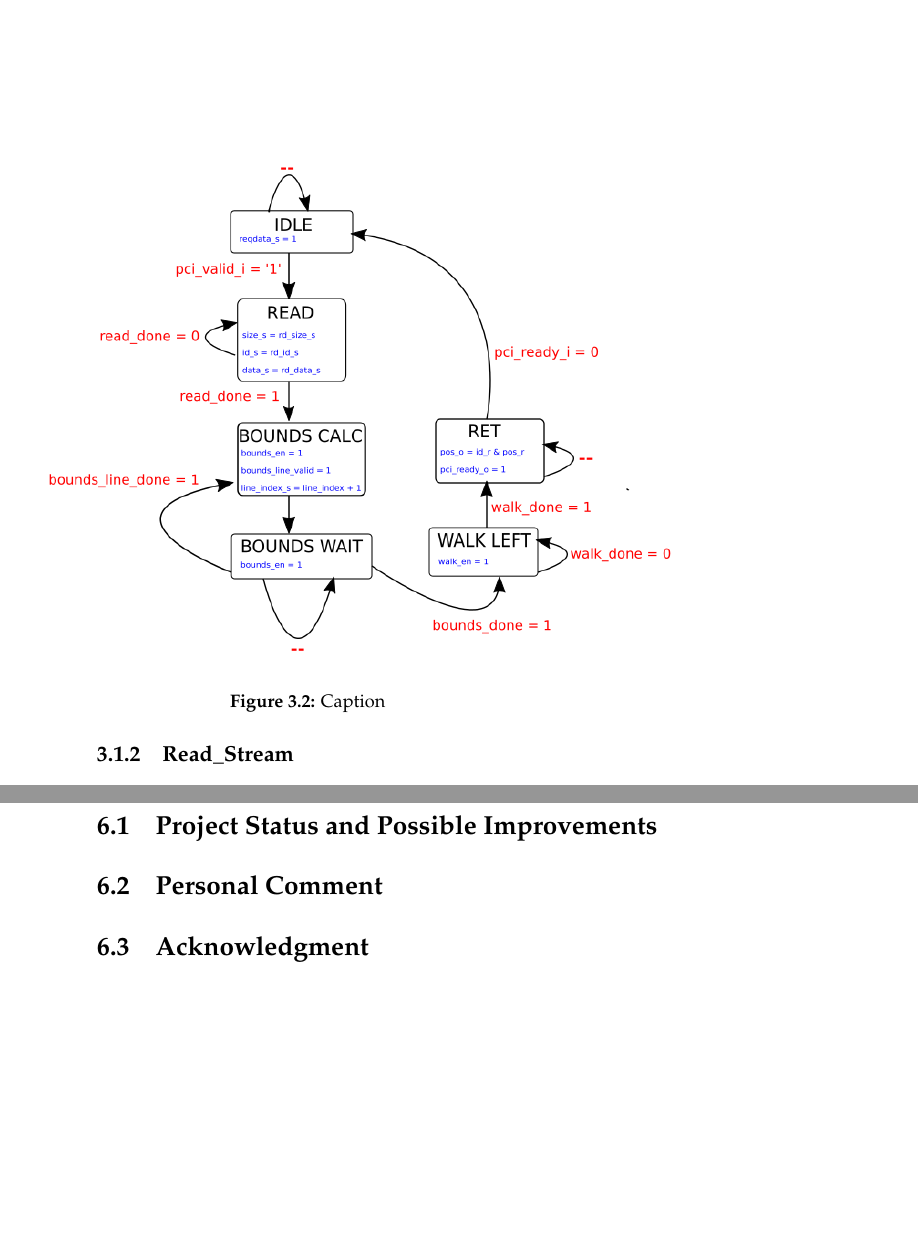
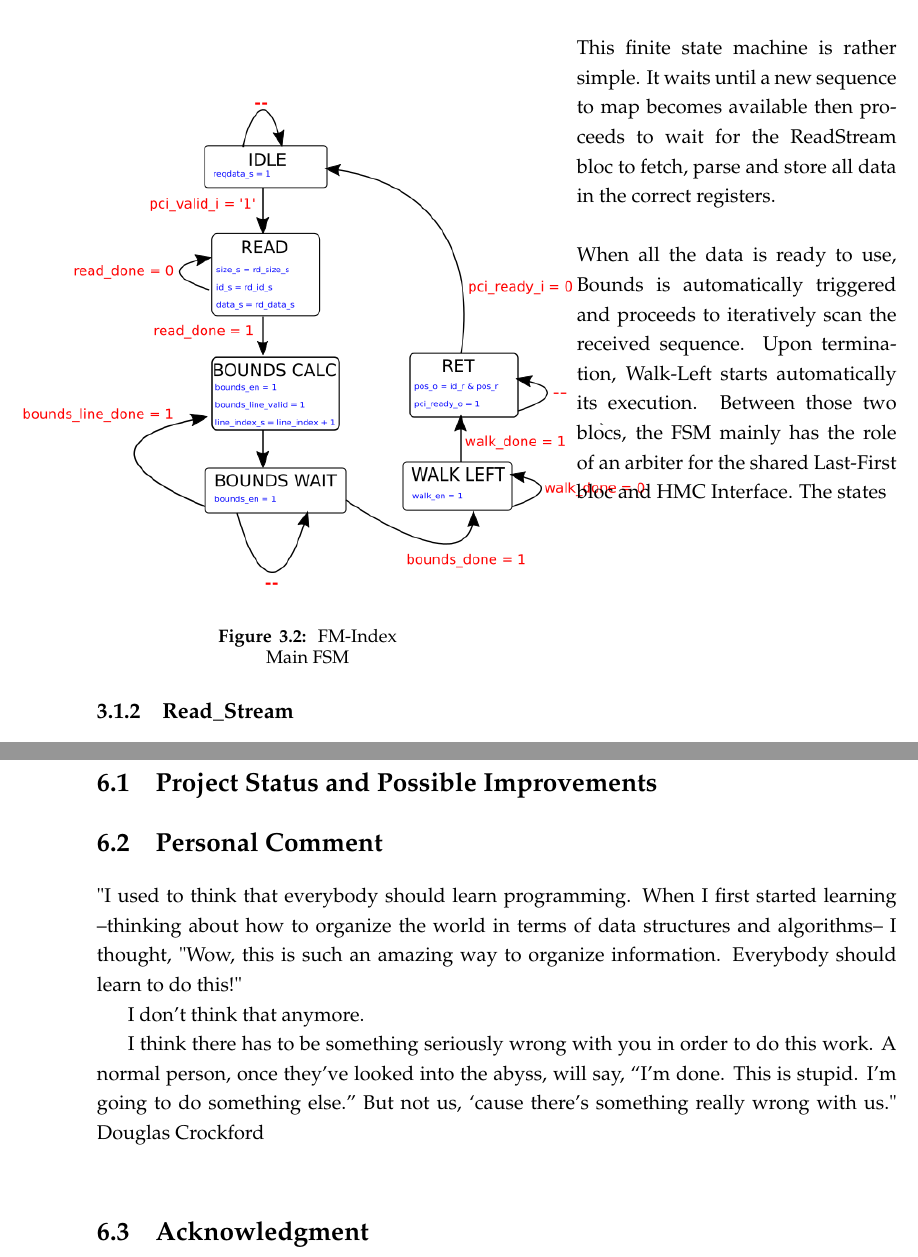
Before and after one commit to X4l1b1/TB_Report, a LaTeX thesis (main.tex, which reads Chapters/Chapter3.tex, Chapters/Conclusion.tex): two parts of pages 25 and 43 of 53 before the commit and two parts of pages 25 and 45 of 55 after it, joined at a grey line, cut at the place of the change, the shorter picture padded with empty space. Compiled offline with pdfLaTeX.

Commit message:
Updates from ShareLaTeX

```diff
--- a/Chapters/Chapter3.tex
+++ b/Chapters/Chapter3.tex
@@ -31,15 +31,20 @@ This section illustrates the internal functioning of the \textsl{FM-Index} bloc,
 \item [Send Result] - This last part of the FSM sends back the results, whether $q$ was found or not, back to the result FIFO in the \textsl{PCI Express Interface}. This result contains the position (special value if not found), along with the ID corresponding to the query, stored in the \textsl{Read Sequence} step.
 \end{description}
 
-\vspace*{8mm}
-
 \begin{minipage}[t]{0.45\textwidth}
 \begin{figure}[H]
     \centering
-    \hspace*{-20mm}\includegraphics[scale = 0.5]{Figures/FM_FSM.png}
-    \caption{Caption}
+    \hspace*{-25mm}\includegraphics[scale = 0.5]{Figures/FM_FSM.png}
+    \caption{FM-Index Main FSM}
     \label{fig:fm_fsm}
 \end{figure}
+\end{minipage}
+\hfill
+\begin{minipage}[t]{0.4\textwidth}
+This finite state machine is rather simple. It waits until a new sequence to map becomes available then proceeds to wait for the ReadStream bloc to fetch, parse and store all data in the correct registers. \\
+
+When all the data is ready to use, Bounds is automatically triggered and proceeds to iteratively scan the received sequence. Upon termination, Walk-Left starts automatically its execution. Between those two blocs, the FSM mainly has the role of an arbiter for the shared Last-First bloc and HMC Interface. The states
+
 \end{minipage}
 
 
--- a/Chapters/Conclusion.tex
+++ b/Chapters/Conclusion.tex
@@ -13,7 +13,14 @@
 
 \section{Personal Comment}
 
+"I used to think that everybody should learn programming. When I first started learning –thinking about how to organize the world in terms of data structures and algorithms– I thought, "Wow, this is such an amazing way to organize information. Everybody should learn to do this!"
 
+I don't think that anymore.
+
+I think there has to be something seriously wrong with you in order to do this work. A normal person, once they’ve looked into the abyss, will say, “I’m done. This is stupid. I’m going to do something else.” But not us, ‘cause there’s something really wrong with us."
+Douglas Crockford
+
+\
 
 \section{Acknowledgment}
  THANK YOU <3
```
Also changed, not shown: Chapters/Chapter4.tex (+6 -1 lines), Chapters/Chapter3.tex (8 more changed lines).
